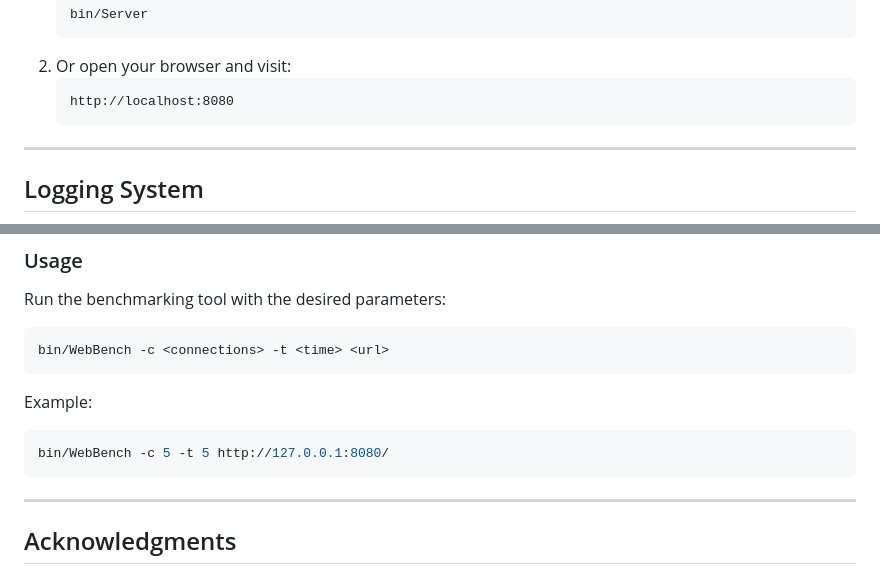
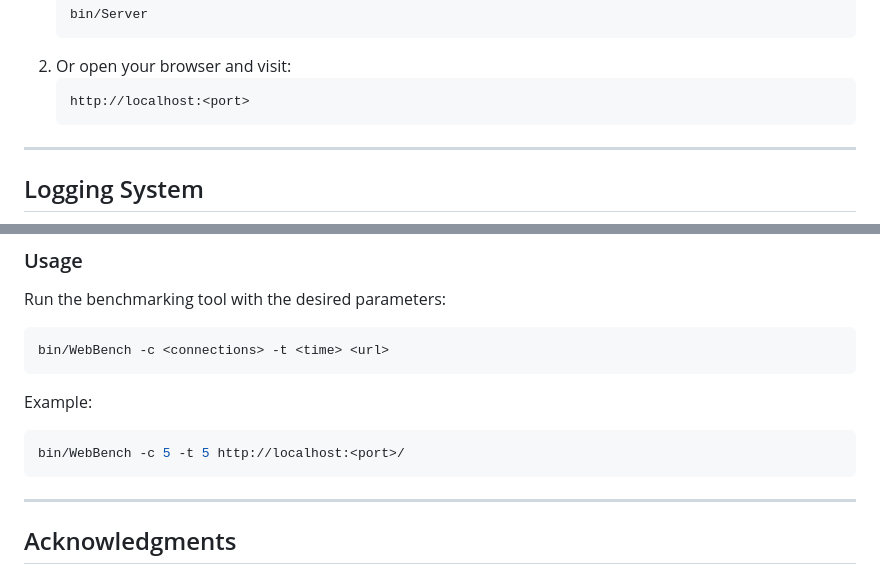
Before and after one commit to MerceMay/WebServer, a Markdown page: README.md, 2 parts joined by grey strips. GitHub-like rendering.

Commit message:
Update README.ms

````diff
--- a/README.md
+++ b/README.md
@@ -87,7 +87,7 @@ Alternatively, to test the server:
    ```
 2. Or open your browser and visit:
    ```text
-   http://localhost:8080
+   http://localhost:<port>
    ```
 
 ---
@@ -119,7 +119,7 @@ bin/WebBench -c <connections> -t <time> <url>
 ```
 Example:
 ```bash
-bin/WebBench -c 5 -t 5 http://127.0.0.1:8080/
+bin/WebBench -c 5 -t 5 http://localhost:<port>/
 ```
 ---
 
````
